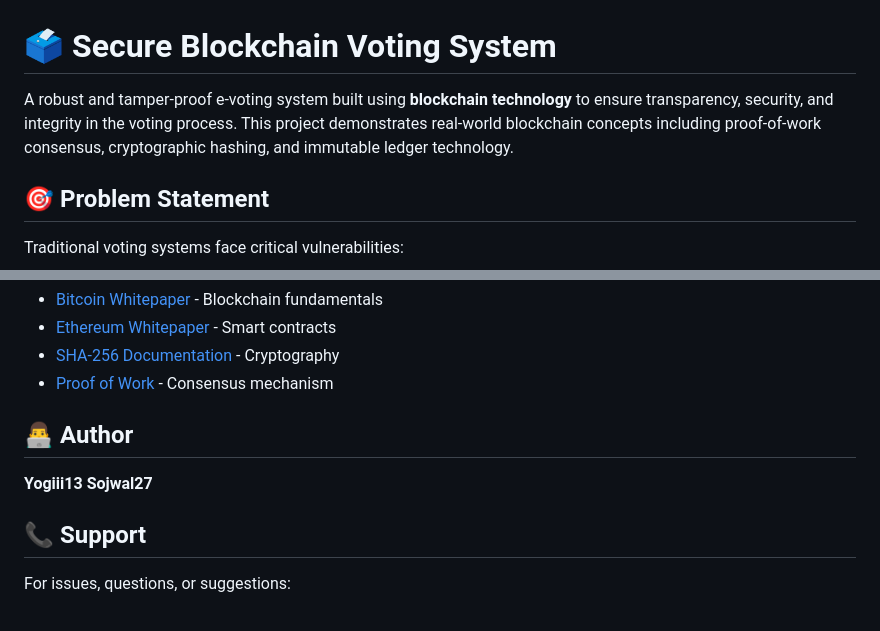
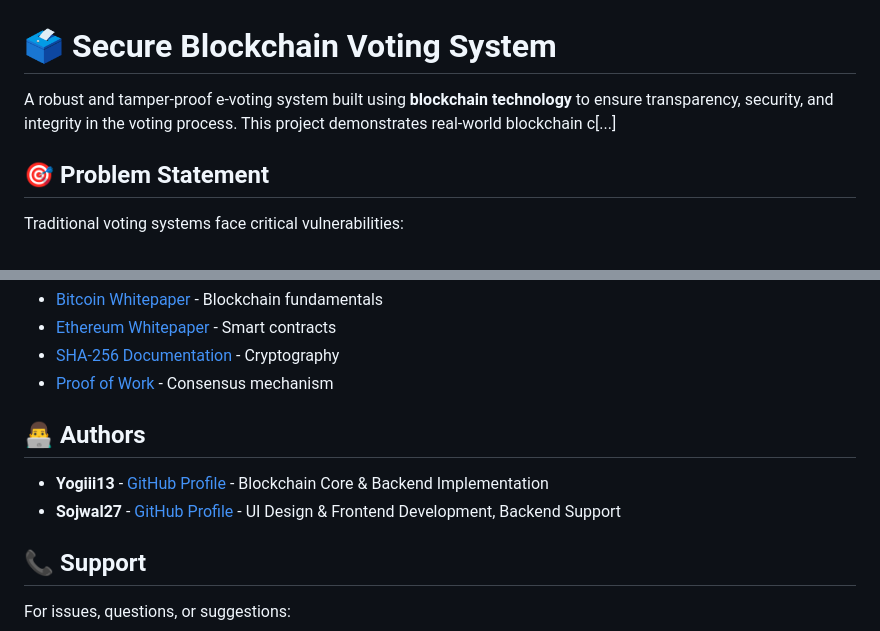
Before and after one commit to Yogiii13/E-voting-system-using-blockchain-and-python, a Markdown page: README.md, 2 parts joined by grey strips. Rendered like a GitHub page.

Commit message:
Update Authors section with detailed descriptions of contributions

```diff
--- a/README.md
+++ b/README.md
@@ -1,6 +1,6 @@
 # 🗳️ Secure Blockchain Voting System
 
-A robust and tamper-proof e-voting system built using **blockchain technology** to ensure transparency, security, and integrity in the voting process. This project demonstrates real-world blockchain concepts including proof-of-work consensus, cryptographic hashing, and immutable ledger technology.
+A robust and tamper-proof e-voting system built using **blockchain technology** to ensure transparency, security, and integrity in the voting process. This project demonstrates real-world blockchain c[...]
 
 ## 🎯 Problem Statement
 
@@ -438,10 +438,10 @@ This project is licensed under the **MIT License** - see the [LICENSE](LICENSE)
 - [SHA-256 Documentation](https://en.wikipedia.org/wiki/SHA-2) - Cryptography
 - [Proof of Work](https://en.wikipedia.org/wiki/Proof_of_work) - Consensus mechanism
 
-## 👨‍💻 Author
+## 👨‍💻 Authors
 
-**Yogiii13**
-**Sojwal27**
+- **Yogiii13** - [GitHub Profile](https://github.com/Yogiii13) - Blockchain Core & Backend Implementation
+- **Sojwal27** - [GitHub Profile](https://github.com/Sojwal27) - UI Design & Frontend Development, Backend Support
 
 ## 📞 Support
 
```
